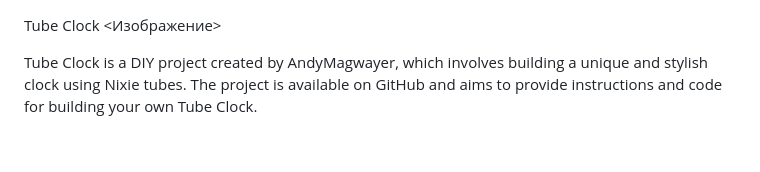
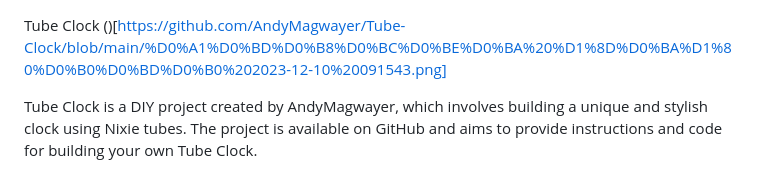
Before and after one commit to AndyMagwayer/Tube-Clock, a Markdown page: README.md, the part around the change. Rendered like a GitHub page; blank space fills up the shorter version.

```diff
--- a/README.md
+++ b/README.md
@@ -1,5 +1,5 @@
 Tube Clock
-<Изображение>
+()[https://github.com/AndyMagwayer/Tube-Clock/blob/main/%D0%A1%D0%BD%D0%B8%D0%BC%D0%BE%D0%BA%20%D1%8D%D0%BA%D1%80%D0%B0%D0%BD%D0%B0%202023-12-10%20091543.png]
 
 Tube Clock is a DIY project created by AndyMagwayer, which involves building a unique and stylish clock using Nixie tubes. The project is available on GitHub and aims to provide instructions and code for building your own Tube Clock.
 
```
